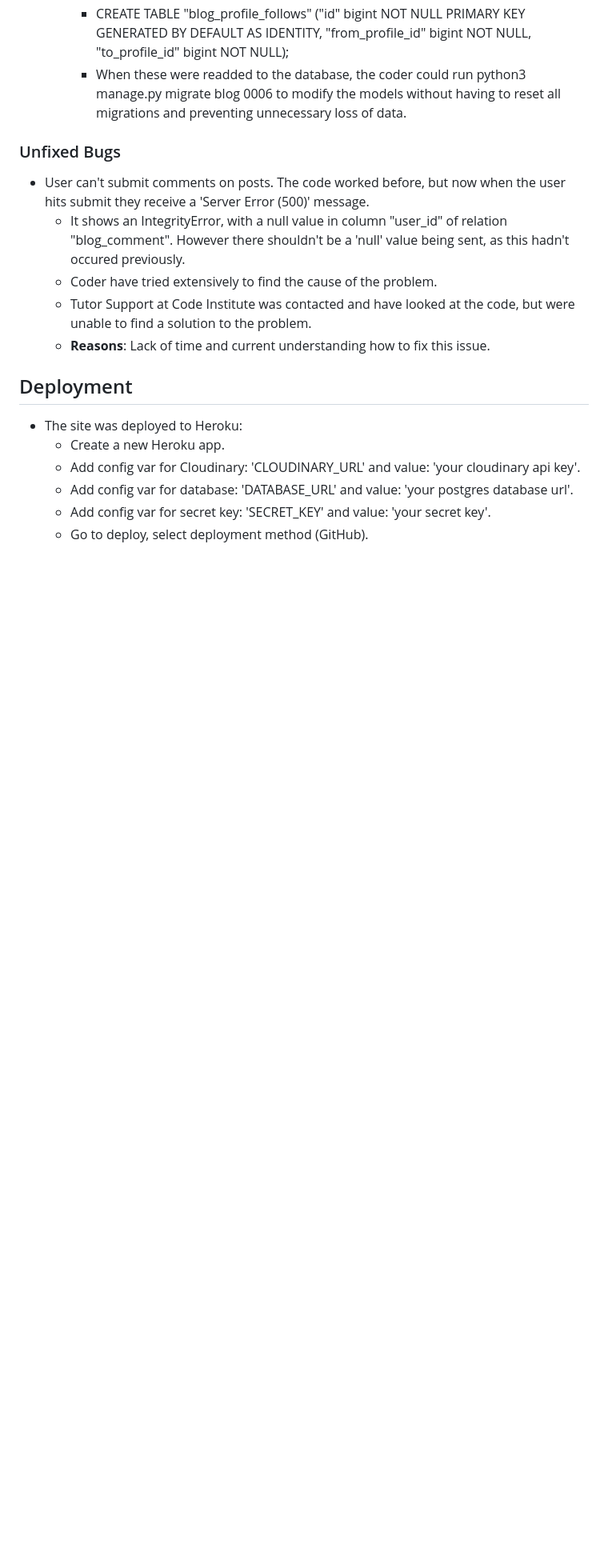
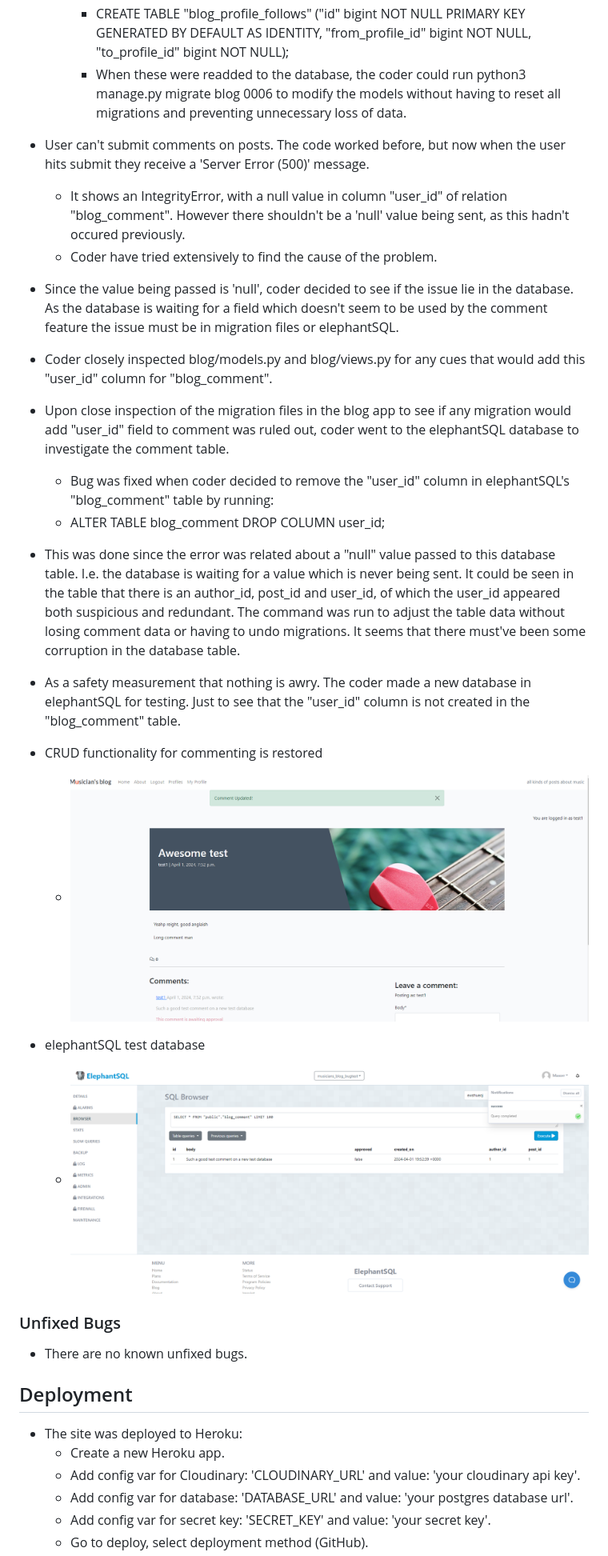
Before and after one commit to Masorr/musicians_blog, a Markdown page: README.md, the part around the change. Shown: that part at 80% size. Rendered like a GitHub page; pictures changed too: documentation/debug_1.png (added), documentation/debug_2.png (added); blank space fills up the shorter version.

Commit message:
Update bug section in README

```diff
--- a/README.md
+++ b/README.md
@@ -257,13 +257,24 @@ Below is a list of specific manual tests.
     - CREATE TABLE "blog_profile_follows" ("id" bigint NOT NULL PRIMARY KEY GENERATED BY DEFAULT AS IDENTITY, "from_profile_id" bigint NOT NULL, "to_profile_id" bigint NOT NULL);
     - When these were readded to the database, the coder could run python3 manage.py migrate blog 0006 to modify the models without having to reset all migrations and preventing unnecessary loss of data.
 
-### Unfixed Bugs
-
 - User can't submit comments on posts. The code worked before, but now when the user hits submit they receive a 'Server Error (500)' message.
   - It shows an IntegrityError, with a null value in column "user_id" of relation "blog_comment". However there shouldn't be a 'null' value being sent, as this hadn't occured previously.
   - Coder have tried extensively to find the cause of the problem.
-  - Tutor Support at Code Institute was contacted and have looked at the code, but were unable to find a solution to the problem.
-  - **Reasons**: Lack of time and current understanding how to fix this issue.
+- Since the value being passed is 'null', coder decided to see if the issue lie in the database. As the database is waiting for a field which doesn't seem to be used by the comment feature the issue must be in migration files or elephantSQL.
+- Coder closely inspected blog/models.py and blog/views.py for any cues that would add this "user_id" column for "blog_comment".
+- Upon close inspection of the migration files in the blog app to see if any migration would add "user_id" field to comment was ruled out, coder went to the elephantSQL database to investigate the comment table.
+  - Bug was fixed when coder decided to remove the "user_id" column in elephantSQL's "blog_comment" table by running:
+  - ALTER TABLE blog_comment DROP COLUMN user_id;
+- This was done since the error was related about a "null" value passed to this database table. I.e. the database is waiting for a value which is never being sent. It could be seen in the table that there is an author_id, post_id and user_id, of which the user_id appeared both suspicious and redundant. The command was run to adjust the table data without losing comment data or having to undo migrations. It seems that there must've been some corruption in the database table.
+- As a safety measurement that nothing is awry. The coder made a new database in elephantSQL for testing. Just to see that the "user_id" column is not created in the "blog_comment" table.
+- CRUD functionality for commenting is restored
+  - ![CRUD comment](documentation/debug_1.png)
+- elephantSQL test database
+  - ![elephantSQL blog_comment table](documentation/debug_2.png)
+
+### Unfixed Bugs
+
+- There are no known unfixed bugs.
 
 ## Deployment
 
```
